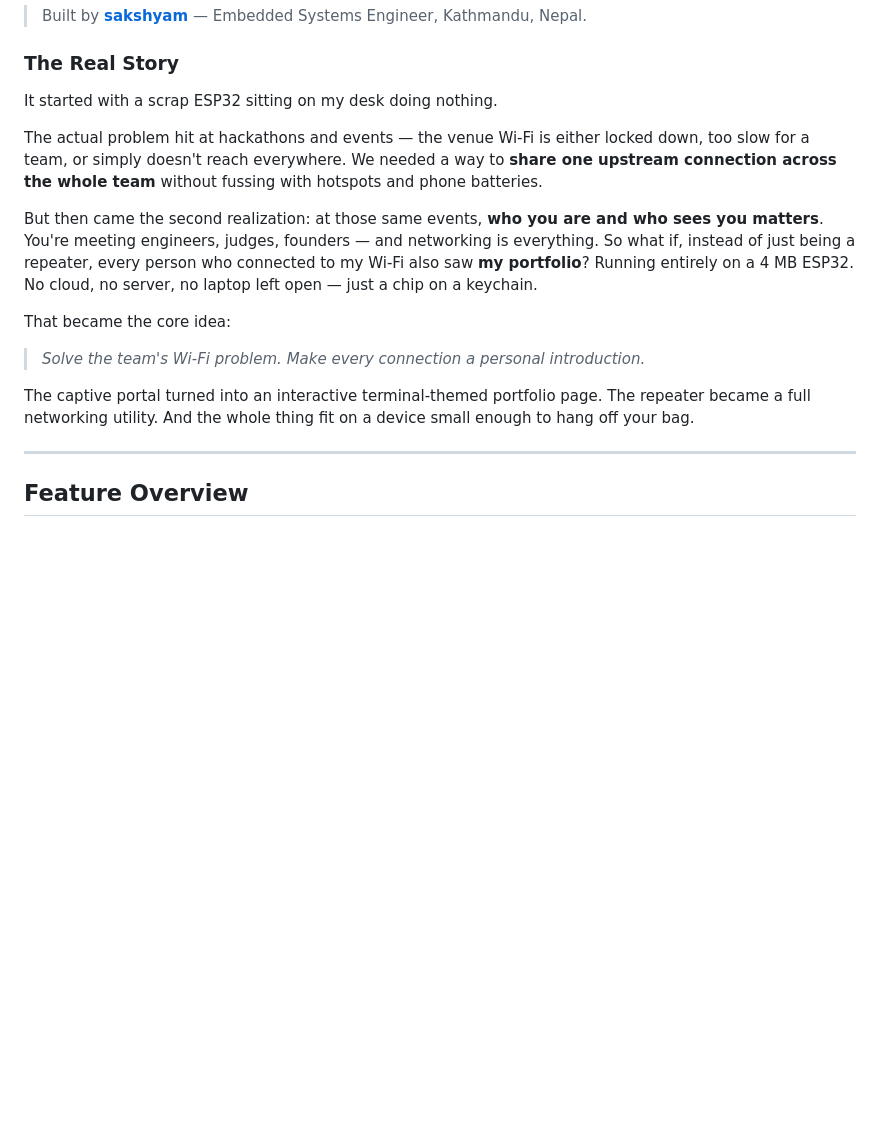
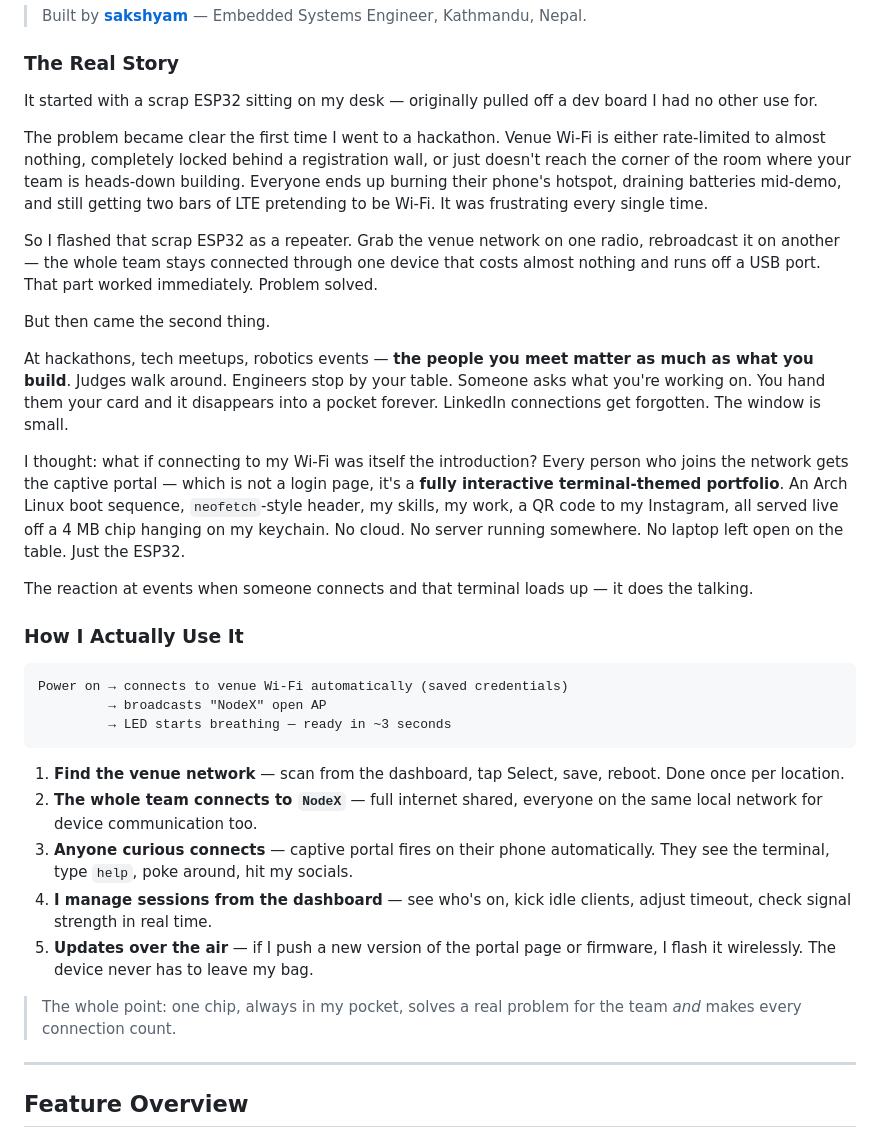
Before and after one commit to sakxam-xeetri/Node_X, a Markdown page: README.md, the part around the change. Rendered like a GitHub page; blank space fills up the shorter version.

Commit message:
revise "The Real Story" section for clarity and detail on the device's purpose and use cases

````diff
--- a/README.md
+++ b/README.md
@@ -35,17 +35,35 @@ It is designed for **real-world deployment**, **tech exhibitions**, **robotics d
 
 ### The Real Story
 
-It started with a scrap ESP32 sitting on my desk doing nothing.
+It started with a scrap ESP32 sitting on my desk — originally pulled off a dev board I had no other use for.
 
-The actual problem hit at hackathons and events — the venue Wi-Fi is either locked down, too slow for a team, or simply doesn't reach everywhere. We needed a way to **share one upstream connection across the whole team** without fussing with hotspots and phone batteries.
+The problem became clear the first time I went to a hackathon. Venue Wi-Fi is either rate-limited to almost nothing, completely locked behind a registration wall, or just doesn't reach the corner of the room where your team is heads-down building. Everyone ends up burning their phone's hotspot, draining batteries mid-demo, and still getting two bars of LTE pretending to be Wi-Fi. It was frustrating every single time.
 
-But then came the second realization: at those same events, **who you are and who sees you matters**. You're meeting engineers, judges, founders — and networking is everything. So what if, instead of just being a repeater, every person who connected to my Wi-Fi also saw **my portfolio**? Running entirely on a 4 MB ESP32. No cloud, no server, no laptop left open — just a chip on a keychain.
+So I flashed that scrap ESP32 as a repeater. Grab the venue network on one radio, rebroadcast it on another — the whole team stays connected through one device that costs almost nothing and runs off a USB port. That part worked immediately. Problem solved.
 
-That became the core idea:
+But then came the second thing.
 
-> *Solve the team's Wi-Fi problem. Make every connection a personal introduction.*
+At hackathons, tech meetups, robotics events — **the people you meet matter as much as what you build**. Judges walk around. Engineers stop by your table. Someone asks what you're working on. You hand them your card and it disappears into a pocket forever. LinkedIn connections get forgotten. The window is small.
 
-The captive portal turned into an interactive terminal-themed portfolio page. The repeater became a full networking utility. And the whole thing fit on a device small enough to hang off your bag.
+I thought: what if connecting to my Wi-Fi was itself the introduction? Every person who joins the network gets the captive portal — which is not a login page, it's a **fully interactive terminal-themed portfolio**. An Arch Linux boot sequence, `neofetch`-style header, my skills, my work, a QR code to my Instagram, all served live off a 4 MB chip hanging on my keychain. No cloud. No server running somewhere. No laptop left open on the table. Just the ESP32.
+
+The reaction at events when someone connects and that terminal loads up — it does the talking.
+
+### How I Actually Use It
+
+```
+Power on → connects to venue Wi-Fi automatically (saved credentials)
+         → broadcasts "NodeX" open AP
+         → LED starts breathing — ready in ~3 seconds
+```
+
+1. **Find the venue network** — scan from the dashboard, tap Select, save, reboot. Done once per location.
+2. **The whole team connects to `NodeX`** — full internet shared, everyone on the same local network for device communication too.
+3. **Anyone curious connects** — captive portal fires on their phone automatically. They see the terminal, type `help`, poke around, hit my socials.
+4. **I manage sessions from the dashboard** — see who's on, kick idle clients, adjust timeout, check signal strength in real time.
+5. **Updates over the air** — if I push a new version of the portal page or firmware, I flash it wirelessly. The device never has to leave my bag.
+
+> The whole point: one chip, always in my pocket, solves a real problem for the team *and* makes every connection count.
 
 ---
 
````
